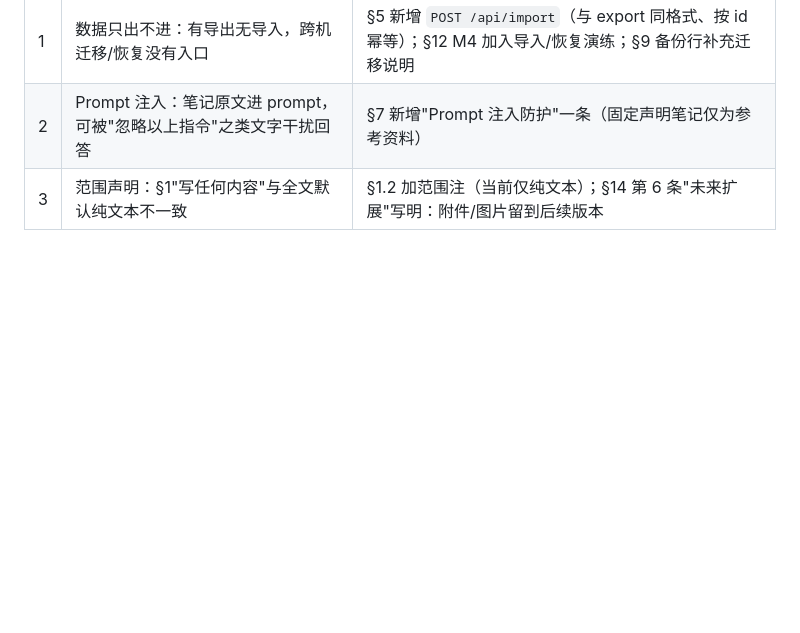
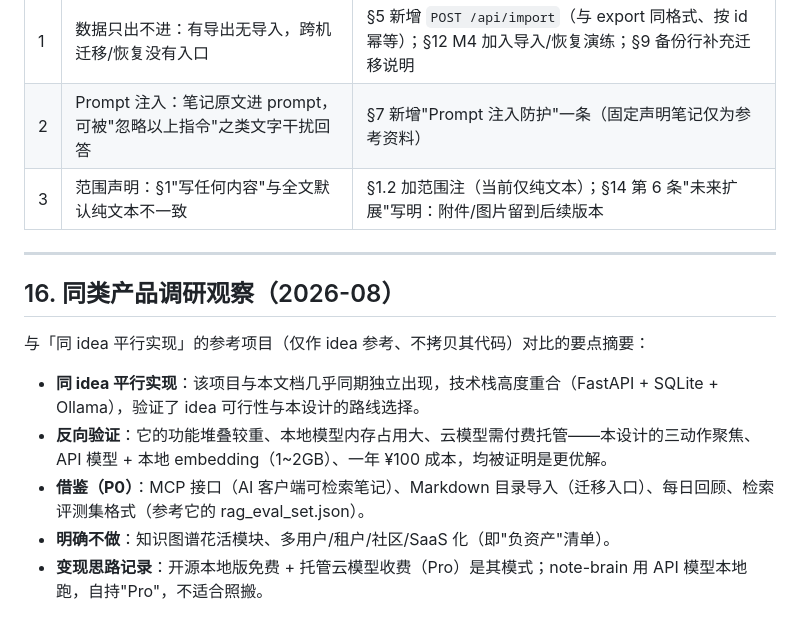
Before and after one commit to divine-GH/TalkShelf, a Markdown page: 设计文档.md, the part around the change. GitHub-like rendering; blank space fills up the shorter version.

Commit message:
补充同类产品调研：新增完整分析文档与设计文档 §16 同类产品调研观察

```diff
--- a/设计文档.md
+++ b/设计文档.md
@@ -438,3 +438,15 @@ VPS（公网 IP + 域名 note.example.com）
 | 1 | 数据只出不进：有导出无导入，跨机迁移/恢复没有入口 | §5 新增 `POST /api/import`（与 export 同格式、按 id 幂等）；§12 M4 加入导入/恢复演练；§9 备份行补充迁移说明 |
 | 2 | Prompt 注入：笔记原文进 prompt，可被"忽略以上指令"之类文字干扰回答 | §7 新增"Prompt 注入防护"一条（固定声明笔记仅为参考资料） |
 | 3 | 范围声明：§1"写任何内容"与全文默认纯文本不一致 | §1.2 加范围注（当前仅纯文本）；§14 第 6 条"未来扩展"写明：附件/图片留到后续版本 |
+
+---
+
+## 16. 同类产品调研观察（2026-08）
+
+与「同 idea 平行实现」的参考项目（仅作 idea 参考、不拷贝其代码）对比的要点摘要：
+
+- **同 idea 平行实现**：该项目与本文档几乎同期独立出现，技术栈高度重合（FastAPI + SQLite + Ollama），验证了 idea 可行性与本设计的路线选择。
+- **反向验证**：它的功能堆叠较重、本地模型内存占用大、云模型需付费托管——本设计的三动作聚焦、API 模型 + 本地 embedding（1~2GB）、一年 ¥100 成本，均被证明是更优解。
+- **借鉴（P0）**：MCP 接口（AI 客户端可检索笔记）、Markdown 目录导入（迁移入口）、每日回顾、检索评测集格式（参考它的 rag_eval_set.json）。
+- **明确不做**：知识图谱花活模块、多用户/租户/社区/SaaS 化（即"负资产"清单）。
+- **变现思路记录**：开源本地版免费 + 托管云模型收费（Pro）是其模式；note-brain 用 API 模型本地跑，自持"Pro"，不适合照搬。
```
